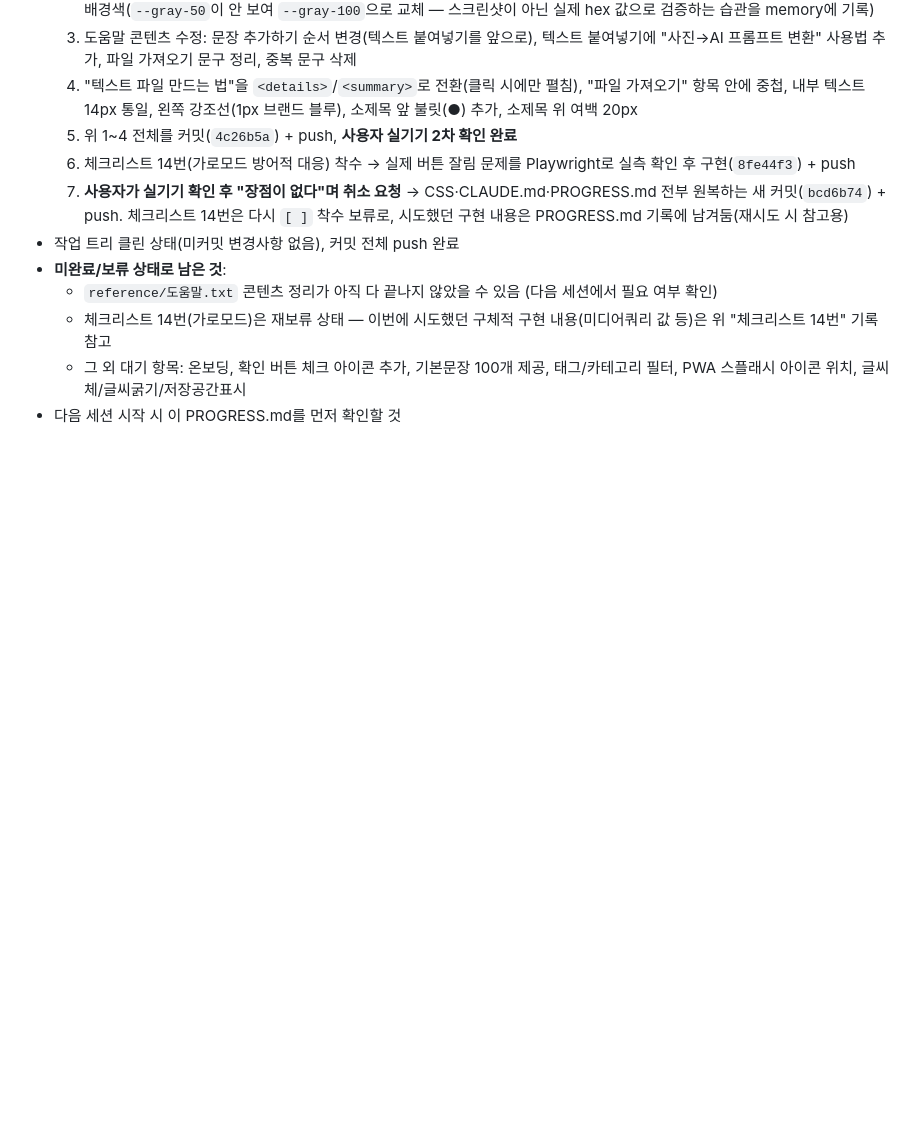
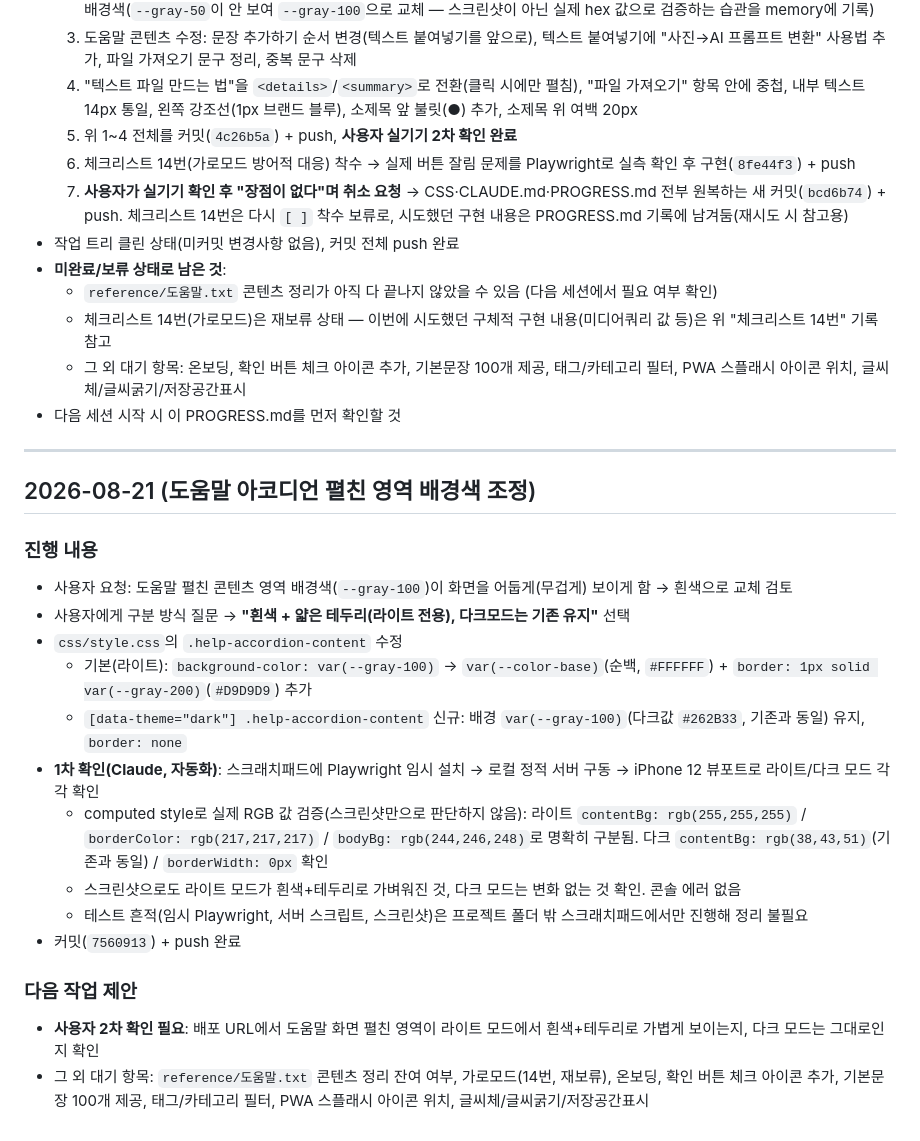
Before and after one commit to chloeparklabs/tuk-tak, a Markdown page: PROGRESS.md, the part around the change. Drawn GitHub-style; blank space fills up the shorter version.

Commit message:
PROGRESS.md: 도움말 아코디언 배경색 조정 작업 기록 추가

```diff
--- a/PROGRESS.md
+++ b/PROGRESS.md
@@ -1389,3 +1389,23 @@
   - 체크리스트 14번(가로모드)은 재보류 상태 — 이번에 시도했던 구체적 구현 내용(미디어쿼리 값 등)은 위 "체크리스트 14번" 기록 참고
   - 그 외 대기 항목: 온보딩, 확인 버튼 체크 아이콘 추가, 기본문장 100개 제공, 태그/카테고리 필터, PWA 스플래시 아이콘 위치, 글씨체/글씨굵기/저장공간표시
 - 다음 세션 시작 시 이 PROGRESS.md를 먼저 확인할 것
+
+---
+
+## 2026-08-21 (도움말 아코디언 펼친 영역 배경색 조정)
+
+### 진행 내용
+- 사용자 요청: 도움말 펼친 콘텐츠 영역 배경색(`--gray-100`)이 화면을 어둡게(무겁게) 보이게 함 → 흰색으로 교체 검토
+- 사용자에게 구분 방식 질문 → **"흰색 + 얇은 테두리(라이트 전용), 다크모드는 기존 유지"** 선택
+- `css/style.css`의 `.help-accordion-content` 수정
+  - 기본(라이트): `background-color: var(--gray-100)` → `var(--color-base)`(순백, `#FFFFFF`) + `border: 1px solid var(--gray-200)`(`#D9D9D9`) 추가
+  - `[data-theme="dark"] .help-accordion-content` 신규: 배경 `var(--gray-100)`(다크값 `#262B33`, 기존과 동일) 유지, `border: none`
+- **1차 확인(Claude, 자동화)**: 스크래치패드에 Playwright 임시 설치 → 로컬 정적 서버 구동 → iPhone 12 뷰포트로 라이트/다크 모드 각각 확인
+  - computed style로 실제 RGB 값 검증(스크린샷만으로 판단하지 않음): 라이트 `contentBg: rgb(255,255,255)` / `borderColor: rgb(217,217,217)` / `bodyBg: rgb(244,246,248)`로 명확히 구분됨. 다크 `contentBg: rgb(38,43,51)`(기존과 동일) / `borderWidth: 0px` 확인
+  - 스크린샷으로도 라이트 모드가 흰색+테두리로 가벼워진 것, 다크 모드는 변화 없는 것 확인. 콘솔 에러 없음
+  - 테스트 흔적(임시 Playwright, 서버 스크립트, 스크린샷)은 프로젝트 폴더 밖 스크래치패드에서만 진행해 정리 불필요
+- 커밋(`7560913`) + push 완료
+
+### 다음 작업 제안
+- **사용자 2차 확인 필요**: 배포 URL에서 도움말 화면 펼친 영역이 라이트 모드에서 흰색+테두리로 가볍게 보이는지, 다크 모드는 그대로인지 확인
+- 그 외 대기 항목: `reference/도움말.txt` 콘텐츠 정리 잔여 여부, 가로모드(14번, 재보류), 온보딩, 확인 버튼 체크 아이콘 추가, 기본문장 100개 제공, 태그/카테고리 필터, PWA 스플래시 아이콘 위치, 글씨체/글씨굵기/저장공간표시
```
